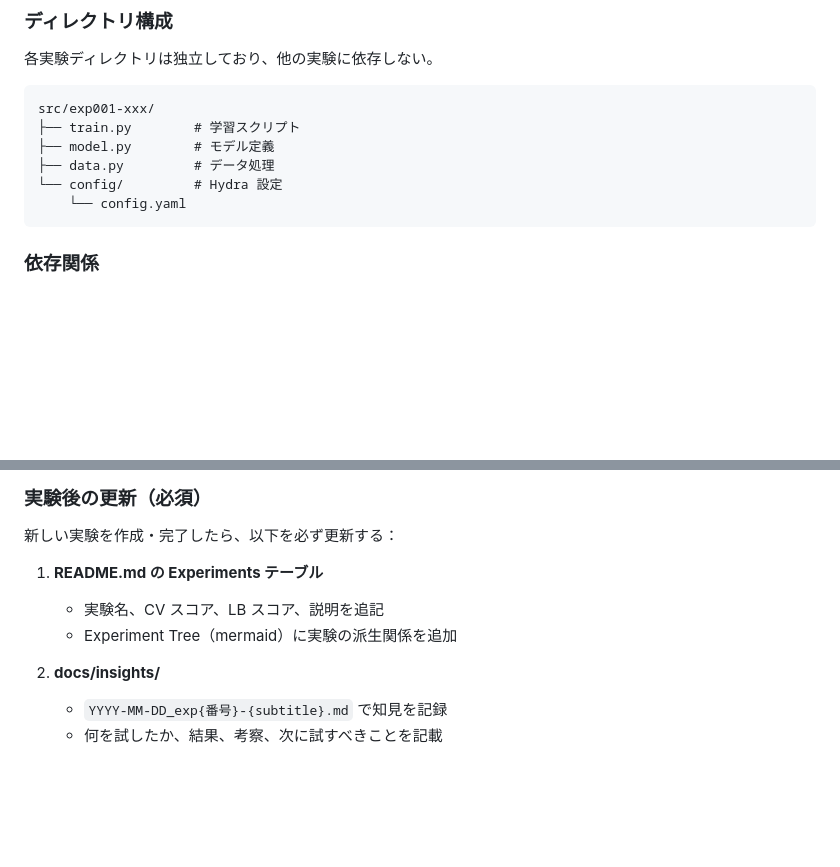
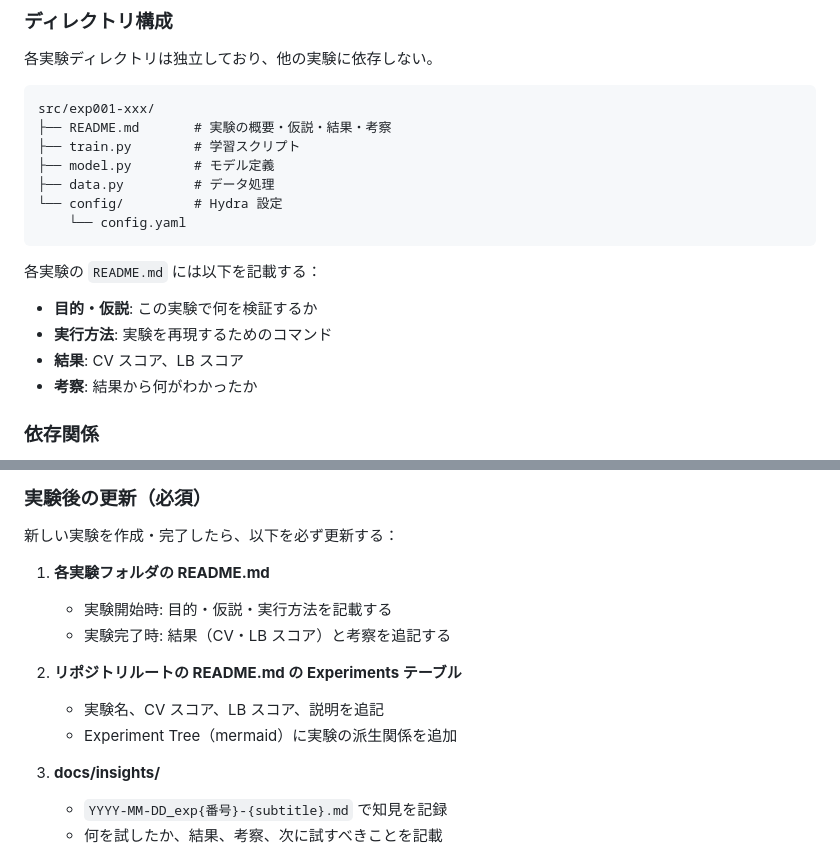
Before and after one commit to Prgckwb/kaggle-template, a Markdown page: CLAUDE.md, 2 parts joined by grey strips. Rendered like a GitHub page; blank space fills up the shorter version.

Commit message:
📝 各実験フォルダに README.md を作成する旨を追記
Co-Authored-By: Claude Sonnet 4.6 <noreply@anthropic.com>

````diff
--- a/CLAUDE.md
+++ b/CLAUDE.md
@@ -39,12 +39,20 @@ kaggle-template/
 
 ```
 src/exp001-xxx/
+├── README.md       # 実験の概要・仮説・結果・考察
 ├── train.py        # 学習スクリプト
 ├── model.py        # モデル定義
 ├── data.py         # データ処理
 └── config/         # Hydra 設定
     └── config.yaml
 ```
+
+各実験の `README.md` には以下を記載する：
+
+- **目的・仮説**: この実験で何を検証するか
+- **実行方法**: 実験を再現するためのコマンド
+- **結果**: CV スコア、LB スコア
+- **考察**: 結果から何がわかったか
 
 ### 依存関係
 
@@ -119,11 +127,15 @@ uv run python train.py debug=false
 
 新しい実験を作成・完了したら、以下を必ず更新する：
 
-1. **README.md の Experiments テーブル**
+1. **各実験フォルダの README.md**
+   - 実験開始時: 目的・仮説・実行方法を記載する
+   - 実験完了時: 結果（CV・LB スコア）と考察を追記する
+
+2. **リポジトリルートの README.md の Experiments テーブル**
    - 実験名、CV スコア、LB スコア、説明を追記
    - Experiment Tree（mermaid）に実験の派生関係を追加
 
-2. **docs/insights/**
+3. **docs/insights/**
    - `YYYY-MM-DD_exp{番号}-{subtitle}.md` で知見を記録
    - 何を試したか、結果、考察、次に試すべきことを記載
 
````
